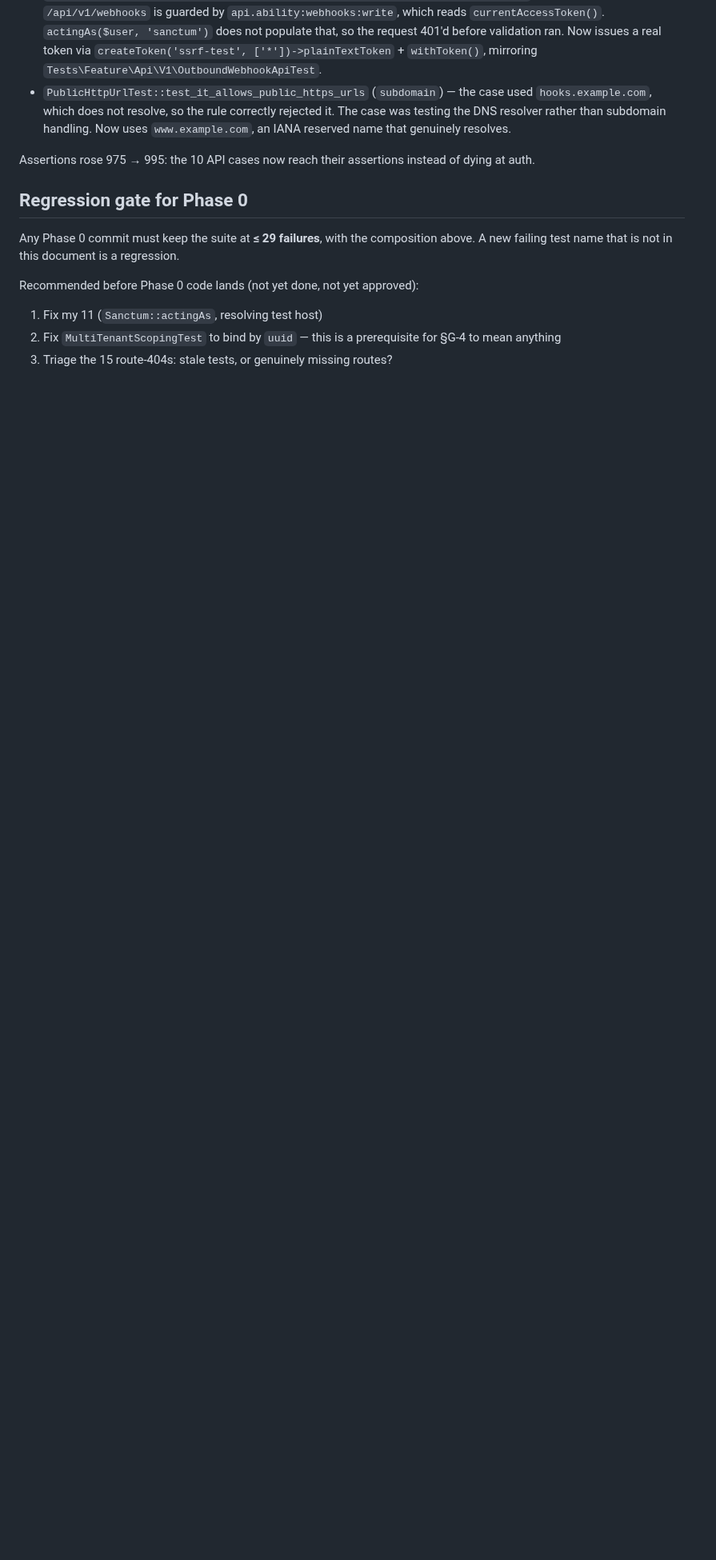
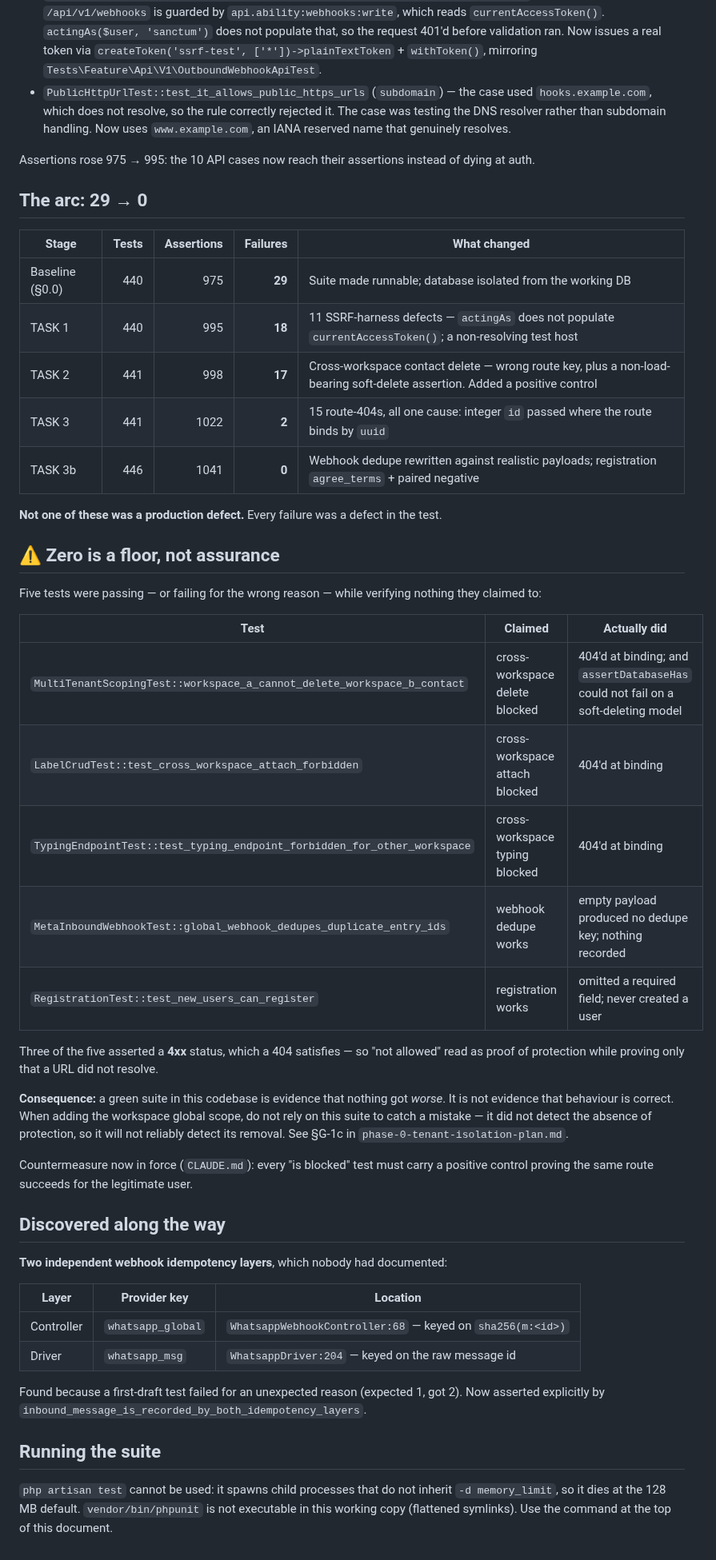
Before and after one commit to honeygarg389/Automation_Xpert, a Markdown page: docs/test-suite-baseline.md, the part around one of its changes. Shown at 80% size. GitHub-like rendering; blank space fills up the shorter version.

Commit message:
docs: record the 29 -> 0 arc and set the gate to zero
The suite passes at 446 tests / 1041 assertions / 0 failures. Records the four
tasks that got there, and states plainly that any failure from here is a
regression — there are no pre-existing failures left to attribute one to.

Also records the caveat that matters more than the number: five tests were
passing while verifying nothing they claimed to, three of them cross-workspace
authorization tests that 404'd at route binding before reaching any check. Green
is evidence nothing got worse, not evidence behaviour is correct.

And documents the two independent webhook idempotency layers discovered when a
first-draft test failed for an unexpected reason.

```diff
--- a/docs/test-suite-baseline.md
+++ b/docs/test-suite-baseline.md
@@ -107,14 +117,56 @@ lands — but it must be re-derived against tests that actually exercise the pat
 
 Assertions rose 975 → 995: the 10 API cases now reach their assertions instead of dying at auth.
 
-## Regression gate for Phase 0
+## The arc: 29 → 0
 
-Any Phase 0 commit must keep the suite at **≤ 29 failures**, with the composition above.
-A new failing test name that is not in this document is a regression.
+| Stage | Tests | Assertions | Failures | What changed |
+|---|---:|---:|---:|---|
+| Baseline (§0.0) | 440 | 975 | **29** | Suite made runnable; database isolated from the working DB |
+| TASK 1 | 440 | 995 | **18** | 11 SSRF-harness defects — `actingAs` does not populate `currentAccessToken()`; a non-resolving test host |
+| TASK 2 | 441 | 998 | **17** | Cross-workspace contact delete — wrong route key, plus a non-load-bearing soft-delete assertion. Added a positive control |
+| TASK 3 | 441 | 1022 | **2** | 15 route-404s, all one cause: integer `id` passed where the route binds by `uuid` |
+| TASK 3b | 446 | 1041 | **0** | Webhook dedupe rewritten against realistic payloads; registration `agree_terms` + paired negative |
 
-Recommended before Phase 0 code lands (not yet done, not yet approved):
+**Not one of these was a production defect.** Every failure was a defect in the test.
 
-1. Fix my 11 (`Sanctum::actingAs`, resolving test host)
-2. Fix `MultiTenantScopingTest` to bind by `uuid` — this is a prerequisite for §G-4 to mean
-   anything
-3. Triage the 15 route-404s: stale tests, or genuinely missing routes?
+## ⚠️ Zero is a floor, not assurance
+
+Five tests were passing — or failing for the wrong reason — while verifying nothing they
+claimed to:
+
+| Test | Claimed | Actually did |
+|---|---|---|
+| `MultiTenantScopingTest::workspace_a_cannot_delete_workspace_b_contact` | cross-workspace delete blocked | 404'd at binding; and `assertDatabaseHas` could not fail on a soft-deleting model |
+| `LabelCrudTest::test_cross_workspace_attach_forbidden` | cross-workspace attach blocked | 404'd at binding |
+| `TypingEndpointTest::test_typing_endpoint_forbidden_for_other_workspace` | cross-workspace typing blocked | 404'd at binding |
+| `MetaInboundWebhookTest::global_webhook_dedupes_duplicate_entry_ids` | webhook dedupe works | empty payload produced no dedupe key; nothing recorded |
+| `RegistrationTest::test_new_users_can_register` | registration works | omitted a required field; never created a user |
+
+Three of the five asserted a **4xx** status, which a 404 satisfies — so "not allowed" read as
+proof of protection while proving only that a URL did not resolve.
+
+**Consequence:** a green suite in this codebase is evidence that nothing got *worse*. It is
+not evidence that behaviour is correct. When adding the workspace global scope, do not rely
+on this suite to catch a mistake — it did not detect the absence of protection, so it will
+not reliably detect its removal. See §G-1c in `phase-0-tenant-isolation-plan.md`.
+
+Countermeasure now in force (`CLAUDE.md`): every "is blocked" test must carry a positive
+control proving the same route succeeds for the legitimate user.
+
+## Discovered along the way
+
+**Two independent webhook idempotency layers**, which nobody had documented:
+
+| Layer | Provider key | Location |
+|---|---|---|
+| Controller | `whatsapp_global` | `WhatsappWebhookController:68` — keyed on `sha256(m:<id>)` |
+| Driver | `whatsapp_msg` | `WhatsappDriver:204` — keyed on the raw message id |
+
+Found because a first-draft test failed for an unexpected reason (expected 1, got 2). Now
+asserted explicitly by `inbound_message_is_recorded_by_both_idempotency_layers`.
+
+## Running the suite
+
+`php artisan test` cannot be used: it spawns child processes that do not inherit
+`-d memory_limit`, so it dies at the 128 MB default. `vendor/bin/phpunit` is not executable
+in this working copy (flattened symlinks). Use the command at the top of this document.
```
Also changed, not shown: other parts of docs/test-suite-baseline.md (+11 -1 lines).
